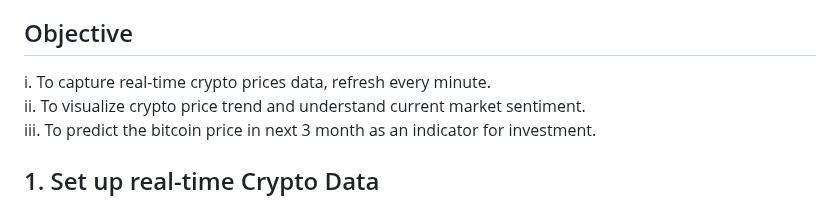
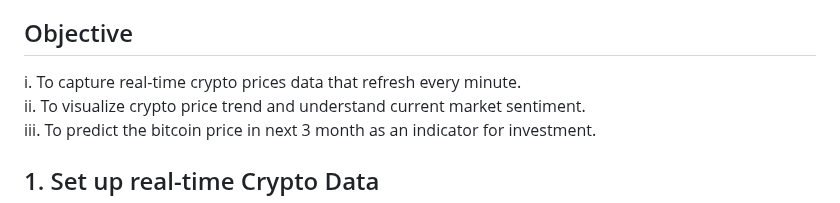
Before and after one commit to sys1169/Hao_Portfolio, a Markdown page: Crypto_Analysis_Prediction.md, the part around the change. GitHub-like rendering.

```diff
--- a/Crypto_Analysis_Prediction.md
+++ b/Crypto_Analysis_Prediction.md
@@ -2,7 +2,7 @@
 As someone diving into the crypto world with a genuine interest, this project is about exploring real-time insights and predicting trends that aren't readily available through standard tools.
 
 ## Objective
-i. To capture real-time crypto prices data, refresh every minute.
+i. To capture real-time crypto prices data that refresh every minute.
 ii. To visualize crypto price trend and understand current market sentiment.
 iii. To predict the bitcoin price in next 3 month as an indicator for investment.
 
```
